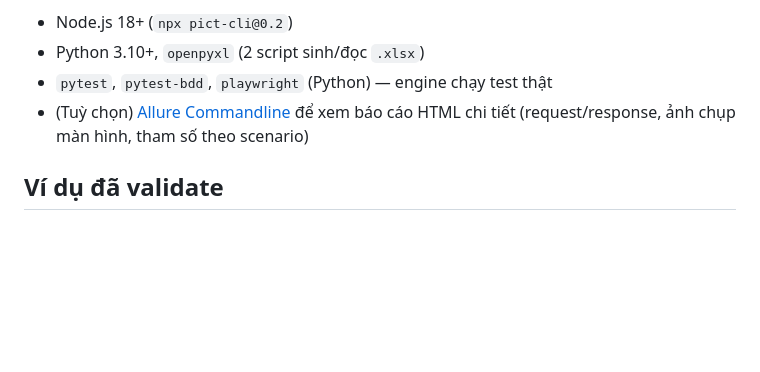
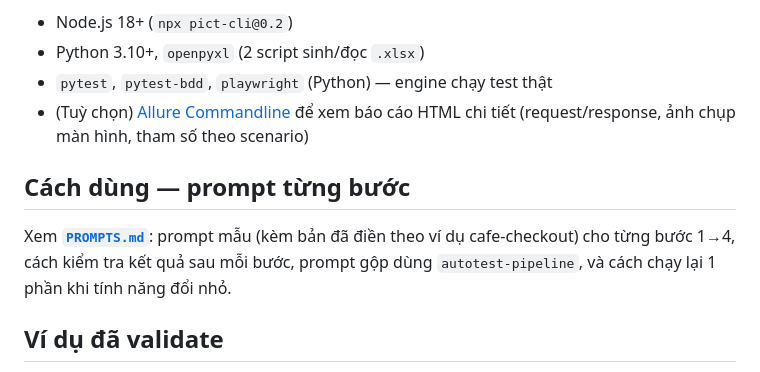
Before and after one commit to tyrion9/autotest-skills, a Markdown page: README.md, the part around the change. GitHub-like rendering; blank space fills up the shorter version.

```diff
--- a/README.md
+++ b/README.md
@@ -68,6 +68,12 @@ skill):
   xem báo cáo HTML chi tiết (request/response, ảnh chụp màn hình, tham số
   theo scenario)
 
+## Cách dùng — prompt từng bước
+
+Xem **[`PROMPTS.md`](./PROMPTS.md)**: prompt mẫu (kèm bản đã điền theo ví dụ
+cafe-checkout) cho từng bước 1→4, cách kiểm tra kết quả sau mỗi bước, prompt
+gộp dùng `autotest-pipeline`, và cách chạy lại 1 phần khi tính năng đổi nhỏ.
+
 ## Ví dụ đã validate
 
 `examples/cafe-checkout/` — artifact thật sinh ra khi áp dụng bộ skill này
```
Also changed, not shown: PROMPTS.md (added, +133 -0 lines).
